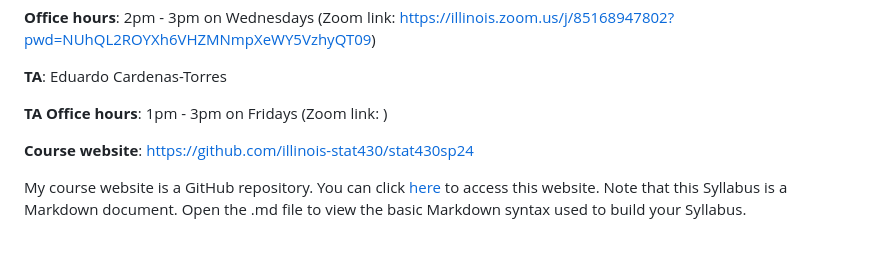
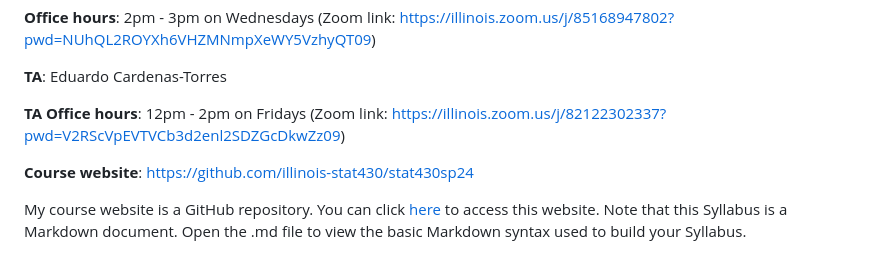
Before and after one commit to illinois-stat430/stat430sp24, a Markdown page: README.md, the part around the change. Drawn GitHub-style.

Commit message:
updated office hours

```diff
--- a/README.md
+++ b/README.md
@@ -64,7 +64,7 @@ lectures/week1_data
 
 **TA**: Eduardo Cardenas-Torres
 
-**TA Office hours**: 1pm - 3pm on Fridays (Zoom link: )
+**TA Office hours**: 12pm - 2pm on Fridays (Zoom link: https://illinois.zoom.us/j/82122302337?pwd=V2RScVpEVTVCb3d2enl2SDZGcDkwZz09)
 
 **Course website**: https://github.com/illinois-stat430/stat430sp24
 
```
